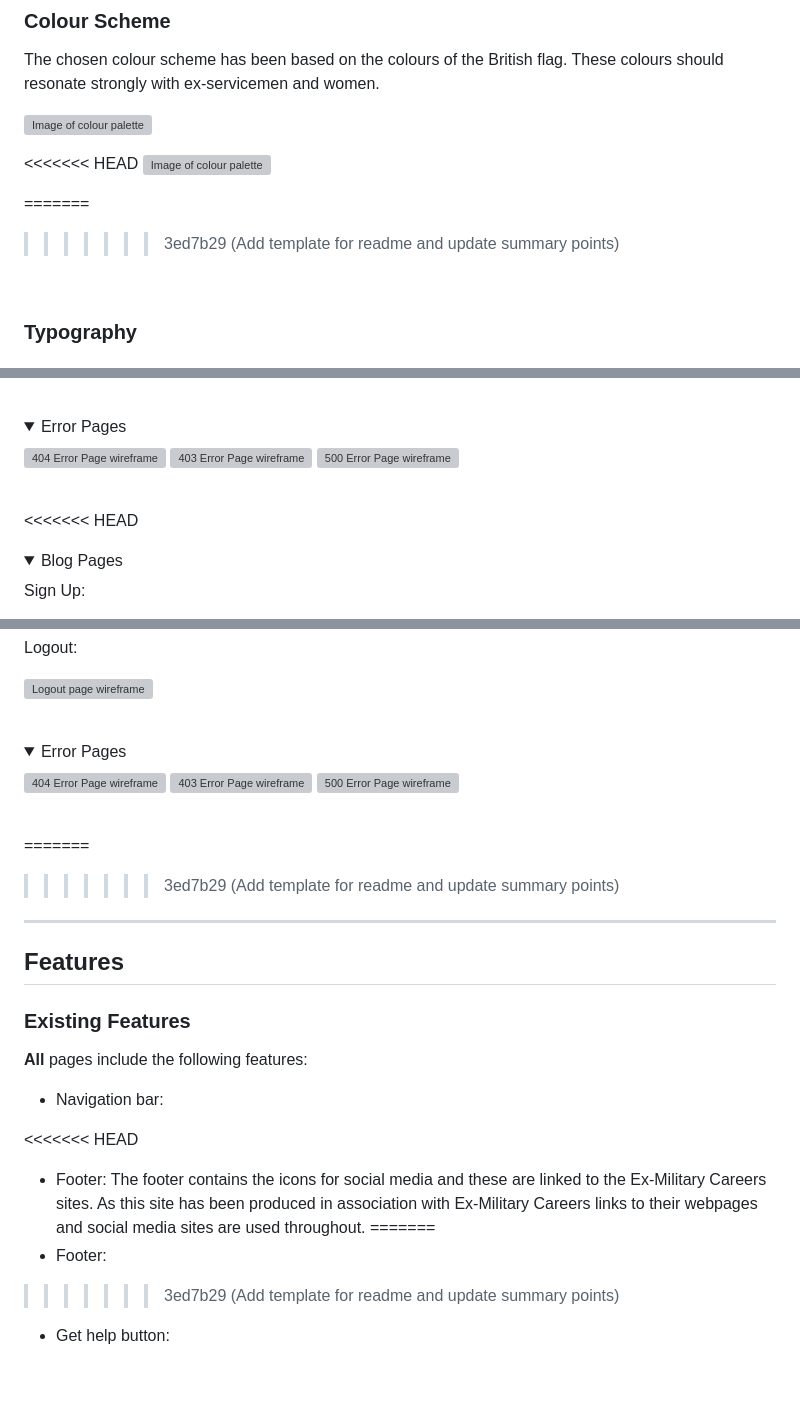
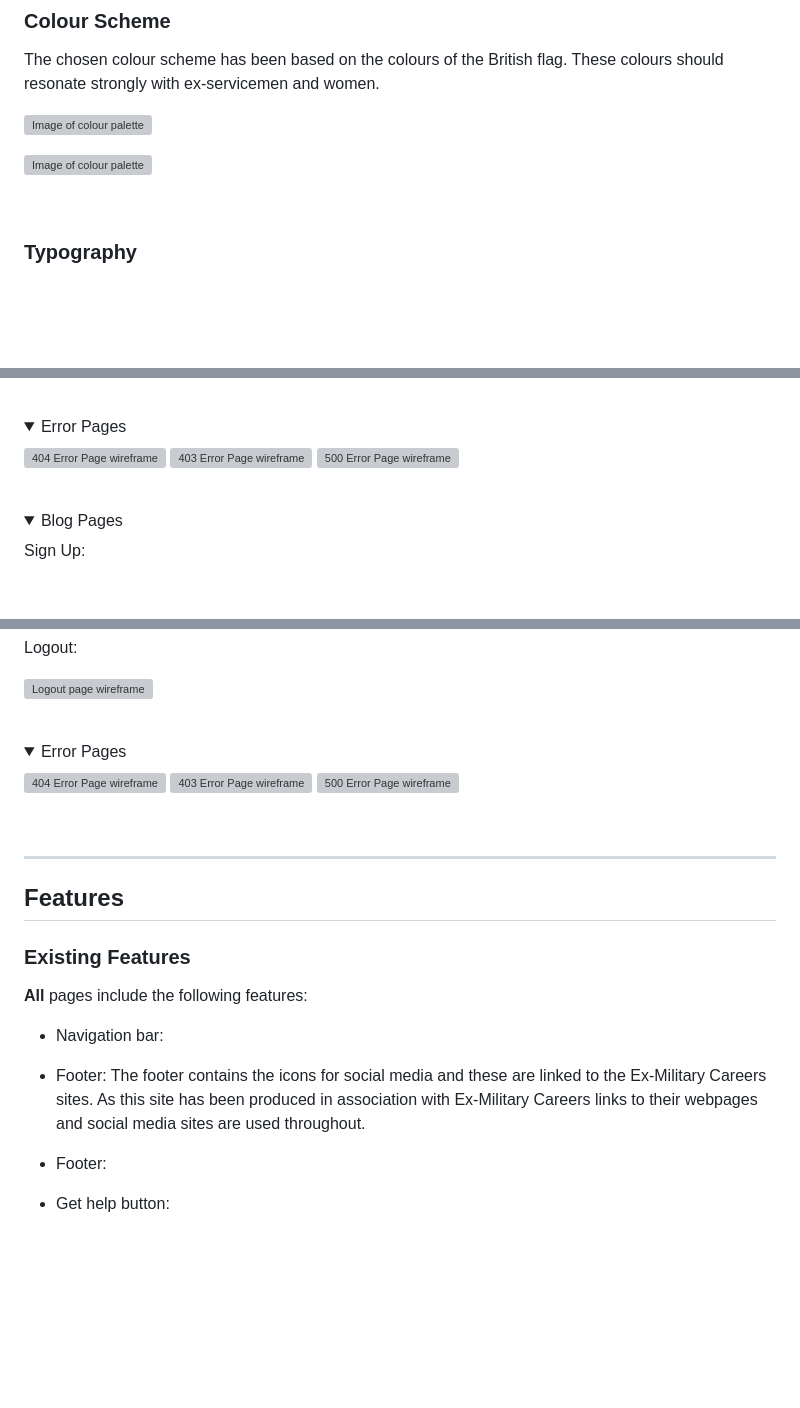
Before and after one commit to llewellynksj/CheckpointSite, a Markdown page: README.md, 3 parts joined by grey strips. Rendered like a GitHub page; folded sections open; blank space fills up the shorter version; grey boxes are pictures that could not be loaded.

Commit message:
merge with main

```diff
--- a/README.md
+++ b/README.md
@@ -105,11 +105,8 @@ The chosen colour scheme has been based on the colours of the British flag. Thes
 
 ![Image of colour palette]()
 
-<<<<<<< HEAD
 ![Image of colour palette]()
 
-=======
->>>>>>> 3ed7b29 (Add template for readme and update summary points)
 
 <br>
 
@@ -207,7 +204,6 @@ Logout:
 
 <br>
 
-<<<<<<< HEAD
 <details>
 <summary>Blog Pages</summary>
 
@@ -248,8 +244,6 @@ Logout:
 
 <br>
 
-=======
->>>>>>> 3ed7b29 (Add template for readme and update summary points)
 ----
 
 ## Features
@@ -258,11 +252,8 @@ Logout:
 **All** pages include the following features:
 - Navigation bar:
 
-<<<<<<< HEAD
 - Footer: The footer contains the icons for social media and these are linked to the Ex-Military Careers sites. As this site has been produced in association with Ex-Military Careers links to their webpages and social media sites are used throughout.
-=======
 - Footer:
->>>>>>> 3ed7b29 (Add template for readme and update summary points)
 
 - Get help button:
 
```
